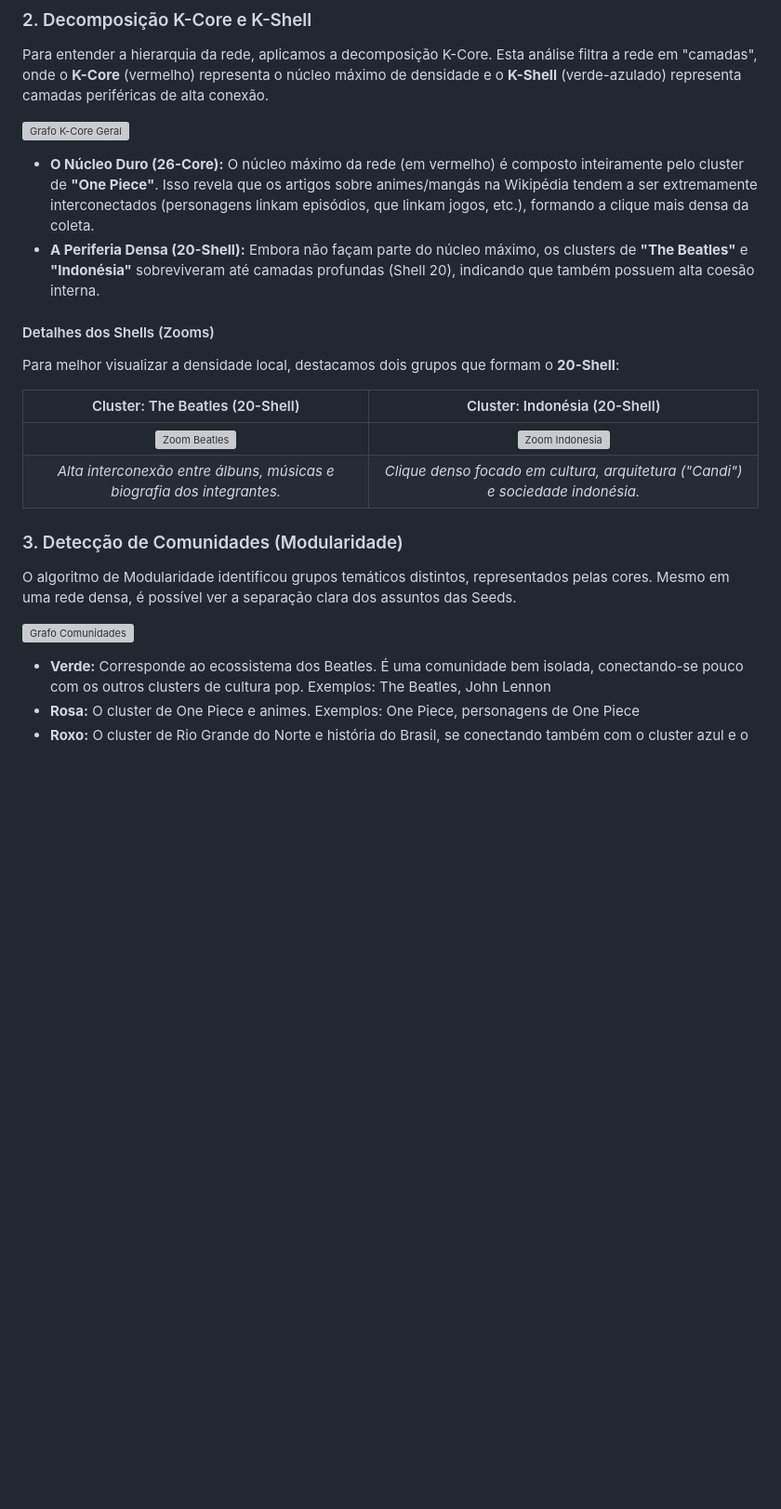
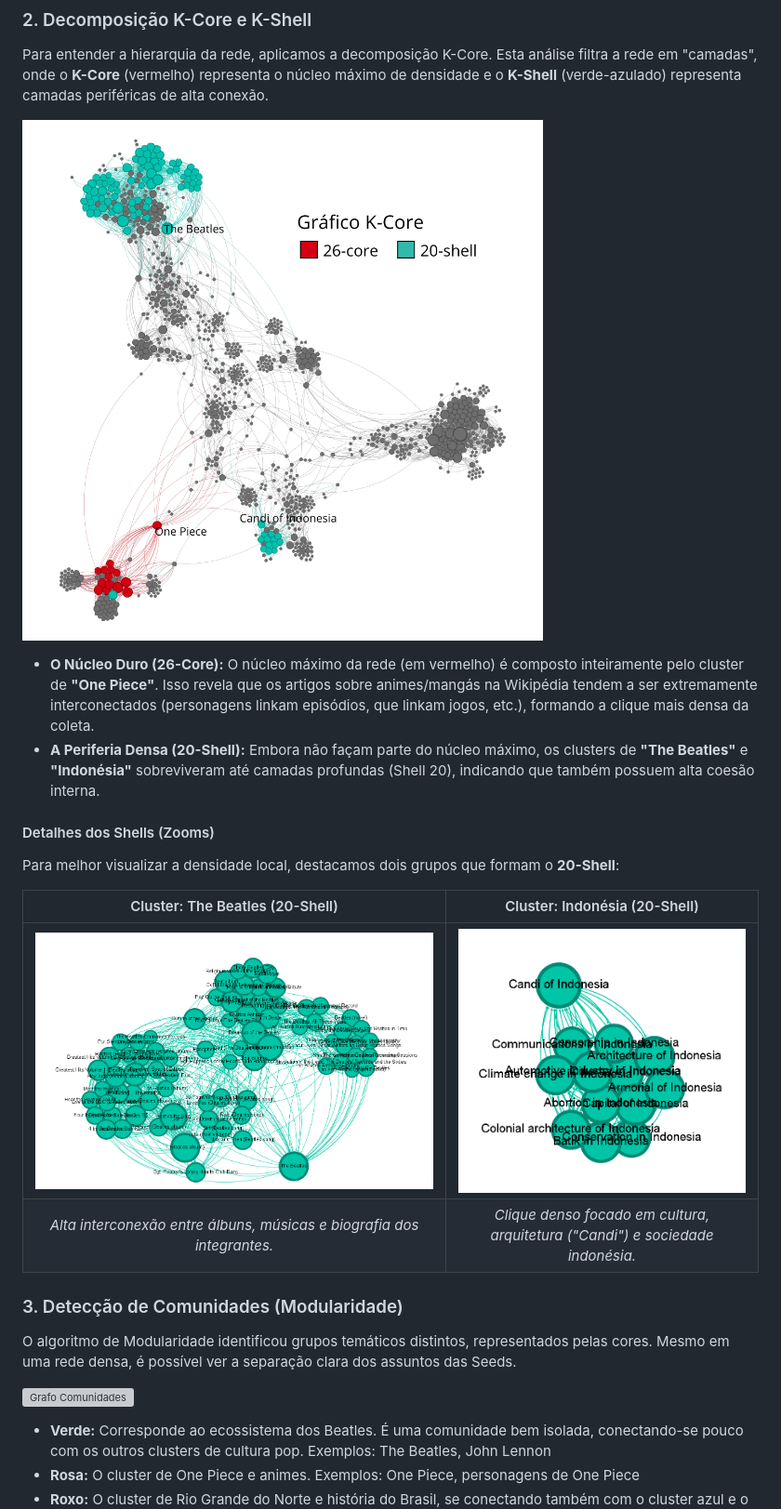
Before and after one commit to erickjustino/projeto-final-AED2, a Markdown page: README.md, the part around the change printed below. Shown: that part at 93% size. Drawn GitHub-style; blank space fills up the shorter version; grey boxes are pictures that could not be loaded.

Commit message:
fix image paths in README.md

```diff
--- a/README.md
+++ b/README.md
@@ -65,7 +65,7 @@ Nesta visualização, o tamanho dos nós é proporcional ao **Grau (Degree)**, i
 ### 2. Decomposição K-Core e K-Shell
 Para entender a hierarquia da rede, aplicamos a decomposição K-Core. Esta análise filtra a rede em "camadas", onde o **K-Core** (vermelho) representa o núcleo máximo de densidade e o **K-Shell** (verde-azulado) representa camadas periféricas de alta conexão.
 
-![Grafo K-Core Geral](imagens/kcorekshell.png)
+![Grafo K-Core Geral](Imagens/kcorekshell.png)
 
 * **O Núcleo Duro (26-Core):** O núcleo máximo da rede (em vermelho) é composto inteiramente pelo cluster de **"One Piece"**. Isso revela que os artigos sobre animes/mangás na Wikipédia tendem a ser extremamente interconectados (personagens linkam episódios, que linkam jogos, etc.), formando a clique mais densa da coleta.
 * **A Periferia Densa (20-Shell):** Embora não façam parte do núcleo máximo, os clusters de **"The Beatles"** e **"Indonésia"** sobreviveram até camadas profundas (Shell 20), indicando que também possuem alta coesão interna.
@@ -76,7 +76,7 @@ Para melhor visualizar a densidade local, destacamos dois grupos que formam o **
 
 | Cluster: The Beatles (20-Shell) | Cluster: Indonésia (20-Shell) |
 | :---: | :---: |
-| ![Zoom Beatles](imagens/beatles.png) | ![Zoom Indonesia](imagens/indonesia.png) |
+| ![Zoom Beatles](Imagens/beatles.png) | ![Zoom Indonesia](Imagens/indonesia.png)
 | *Alta interconexão entre álbuns, músicas e biografia dos integrantes.* | *Clique denso focado em cultura, arquitetura ("Candi") e sociedade indonésia.* |
 
 ### 3. Detecção de Comunidades (Modularidade)
```
Also changed, not shown: other parts of README.md (+2 -2 lines).
